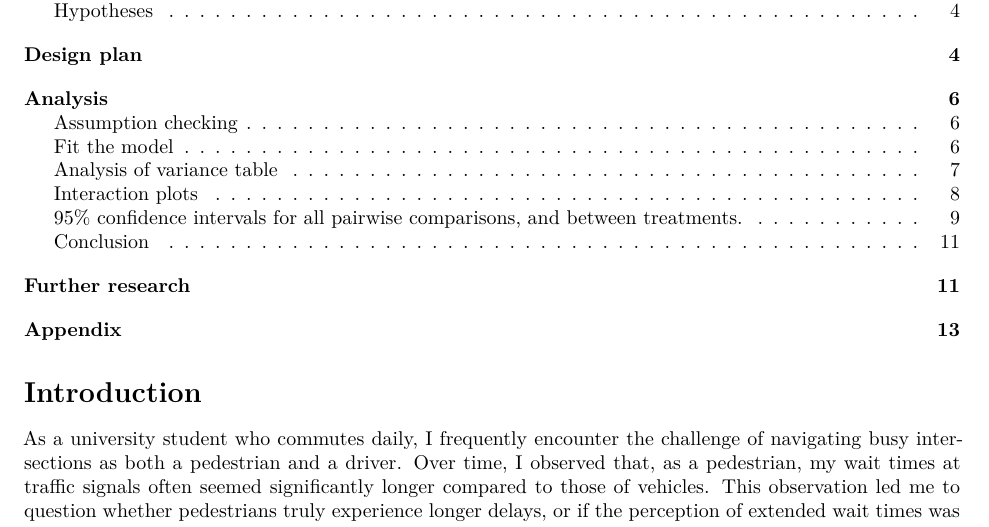
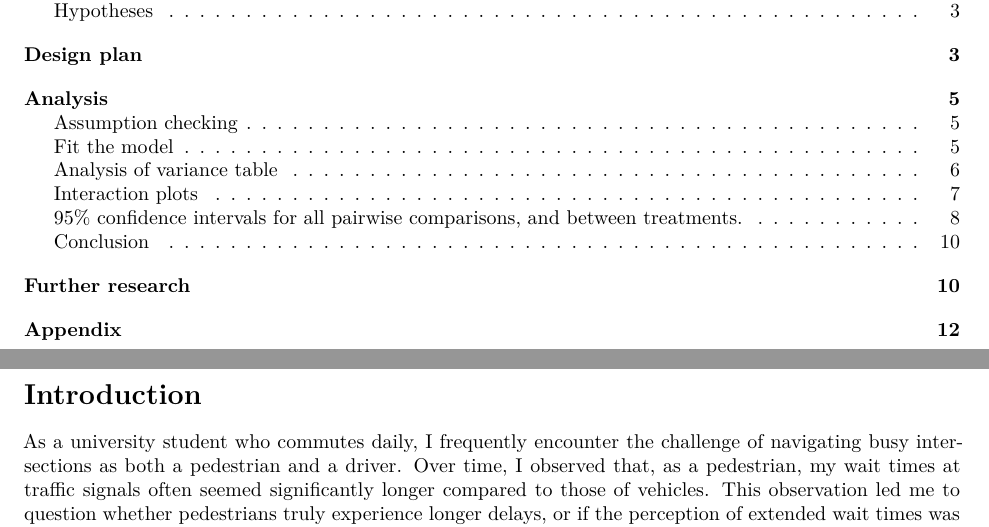
Before and after one commit to terrapahlke00/Pedestrian-vs-Car-Wait-Time-Analysis, an R Markdown document (report.Rmd): part of page 1 of 15 before the commit and two parts of pages 1 and 2 of 14 after it, the two joined at a grey line, cut so that both start at the same text. Rendered offline with R 4.5, knitr and Pandoc, then LaTeX, with nearby package versions; both versions are drawn in the output format of the newer one.

Commit message:
Revise report
Updated document metadata and formatting for PDF output.

````diff
--- a/report.Rmd
+++ b/report.Rmd
@@ -3,18 +3,20 @@ title: "Pedestrian vs Car Wait Time Analysis"
 author: "Terra Pahlke"
 date: "2022-11-02"
 output:
+  pdf_document:
+    latex_engine: xelatex
+    toc: true
+    toc_depth: 2
+    fig_caption: true
+    extra_dependencies: subfig
   html_document:
     toc: true
     toc_depth: '2'
     df_print: paged
-  pdf_document:
-    toc: true
-    toc_depth: 2
-    fig_caption: true
-    extra_dependencies: subfig
 ---
 
 ```{r setup, include=FALSE}
 knitr::opts_chunk$set(echo = TRUE, fig.pos='!h')
 ```
 
+\clearpage
````
Also changed, not shown: report.Rmd (6 more changed lines).
